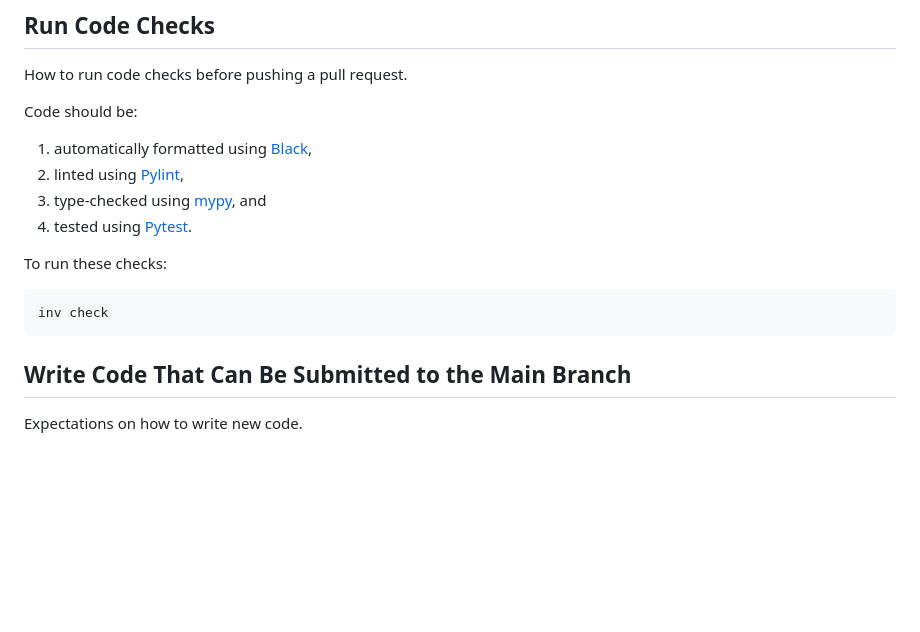
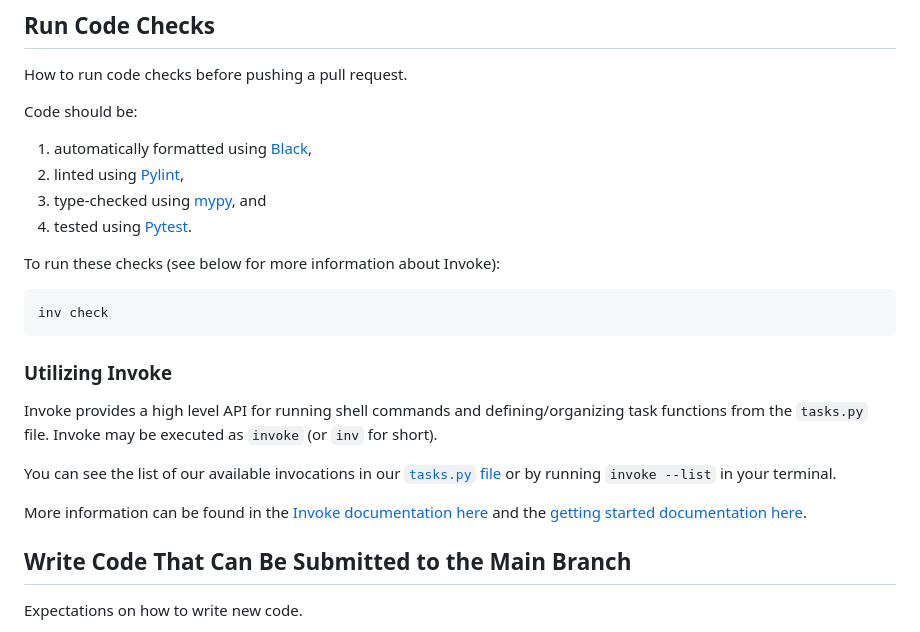
Before and after one commit to bpow/stanford-affils, a Markdown page: doc/how-to.md, the part around the change. Rendered like a GitHub page; blank space fills up the shorter version.

Commit message:
docs: update how-to.md - Invoke Docs (#174)
* Update how-to.md - Invoke Docs

Add invoke documentation to how-to.md file

* updated wording

````diff
--- a/doc/how-to.md
+++ b/doc/how-to.md
@@ -18,11 +18,24 @@ Code should be:
 3. type-checked using [mypy](https://mypy-lang.org/), and
 4. tested using [Pytest](https://github.com/pytest-dev/pytest/).
 
-To run these checks:
+To run these checks (see below for more information about Invoke):
 
 ```
 inv check
 ```
+
+### Utilizing Invoke
+
+Invoke provides a high level API for running shell commands and
+defining/organizing task functions from the `tasks.py` file. Invoke may be
+executed as `invoke` (or `inv` for short).
+
+You can see the list of our available invocations in our
+[`tasks.py` file](../tasks.py) or by running `invoke --list` in your terminal.
+
+More information can be found in the
+[Invoke documentation here](https://www.pyinvoke.org/) and the
+[getting started documentation here](https://docs.pyinvoke.org/en/stable/getting-started.html).
 
 ## Write Code That Can Be Submitted to the Main Branch
 
````
